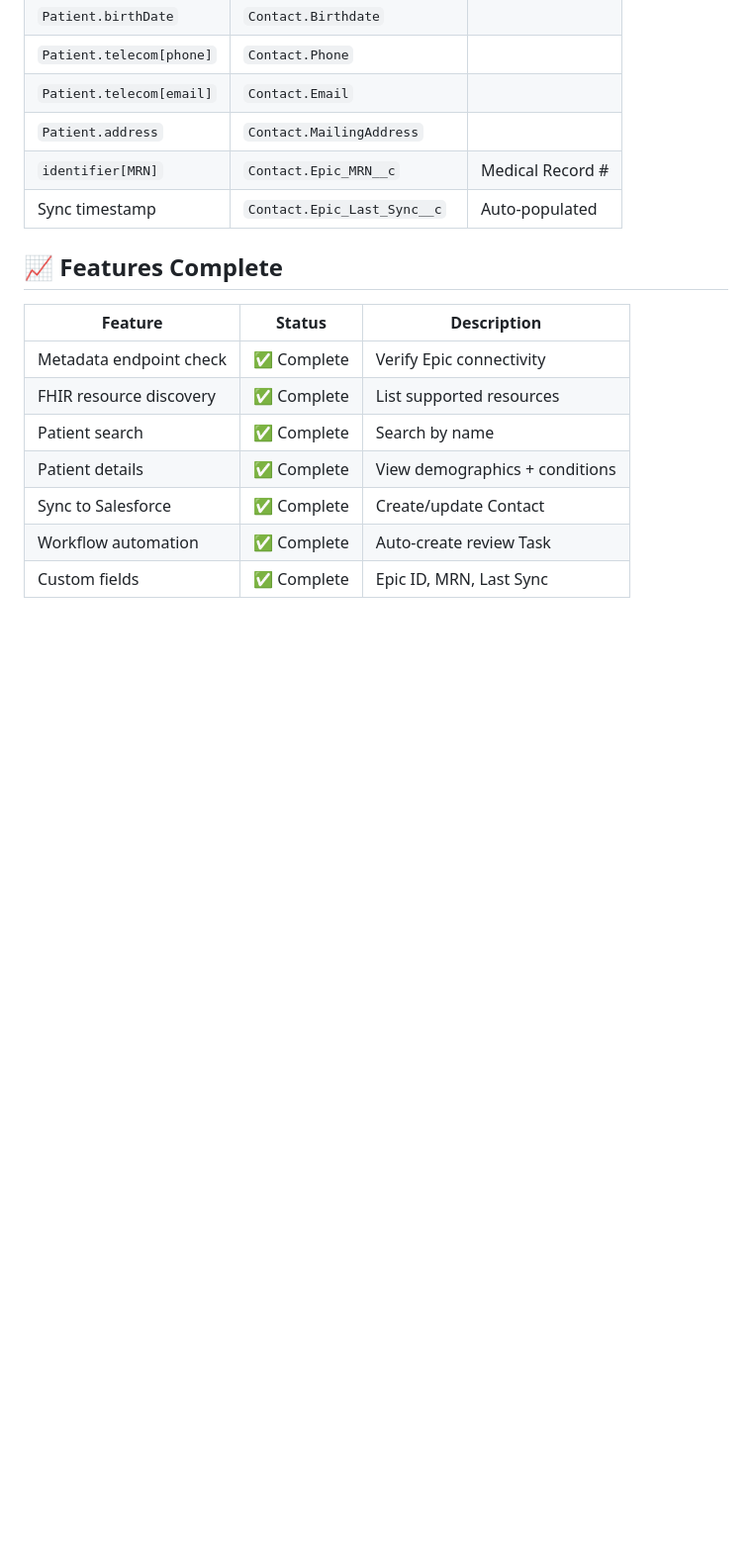
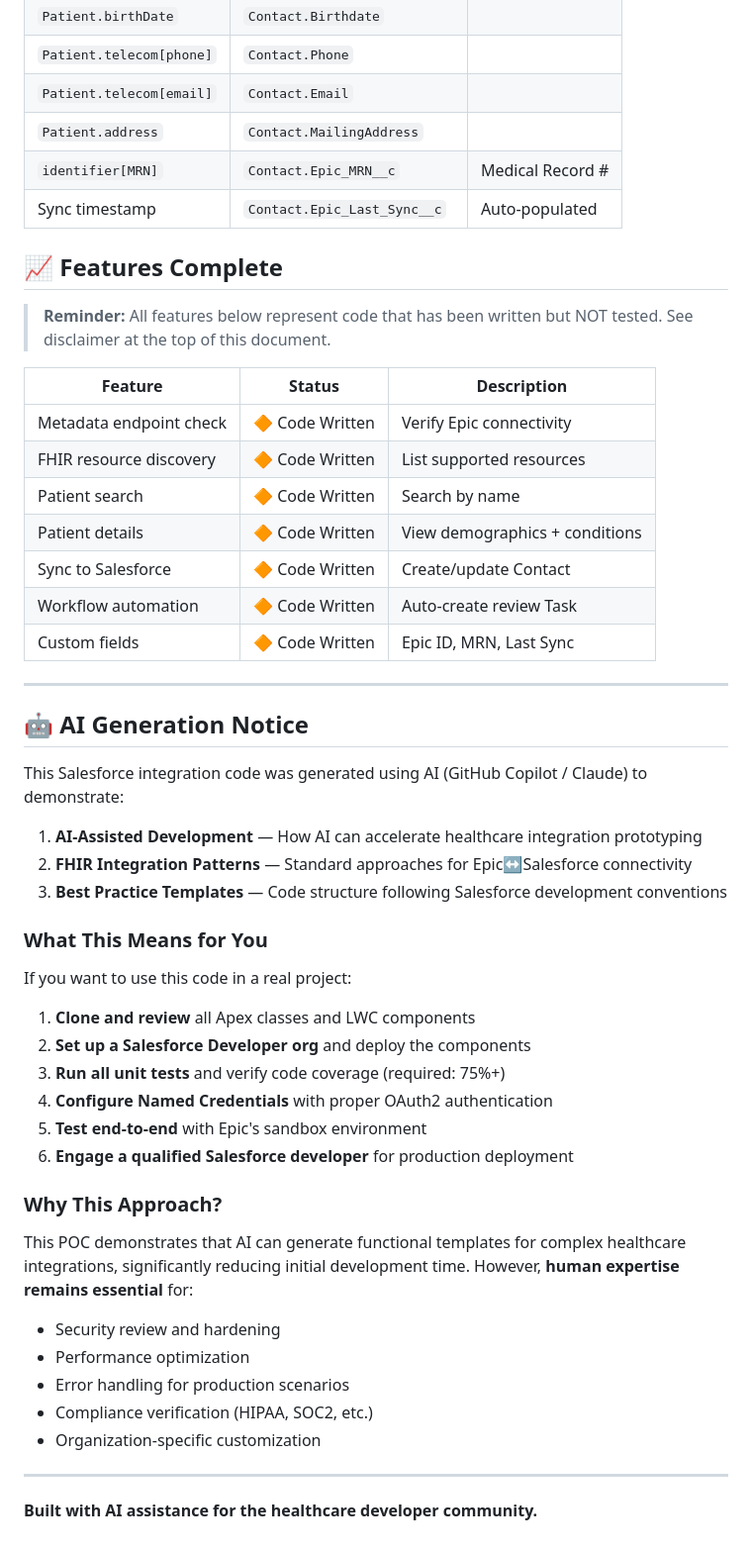
Before and after one commit to Hisham-InfoGleam/smart-epic-salesforce, a Markdown page: salesforce/README.md, the part around one of its changes. Shown at 99% size. GitHub-like rendering; blank space fills up the shorter version.

Commit message:
Add AI-generated code disclaimer for Salesforce components

```diff
--- a/salesforce/README.md
+++ b/salesforce/README.md
@@ -141,12 +154,49 @@ sfdx force:apex:test:run -c -r human -u YourOrgAlias
 
 ## 📈 Features Complete
 
+> **Reminder:** All features below represent code that has been written but NOT tested. See disclaimer at the top of this document.
+
 | Feature | Status | Description |
 |---------|--------|-------------|
-| Metadata endpoint check | ✅ Complete | Verify Epic connectivity |
-| FHIR resource discovery | ✅ Complete | List supported resources |
-| Patient search | ✅ Complete | Search by name |
-| Patient details | ✅ Complete | View demographics + conditions |
-| Sync to Salesforce | ✅ Complete | Create/update Contact |
-| Workflow automation | ✅ Complete | Auto-create review Task |
-| Custom fields | ✅ Complete | Epic ID, MRN, Last Sync |
+| Metadata endpoint check | 🔶 Code Written | Verify Epic connectivity |
+| FHIR resource discovery | 🔶 Code Written | List supported resources |
+| Patient search | 🔶 Code Written | Search by name |
+| Patient details | 🔶 Code Written | View demographics + conditions |
+| Sync to Salesforce | 🔶 Code Written | Create/update Contact |
+| Workflow automation | 🔶 Code Written | Auto-create review Task |
+| Custom fields | 🔶 Code Written | Epic ID, MRN, Last Sync |
+
+---
+
+## 🤖 AI Generation Notice
+
+This Salesforce integration code was generated using AI (GitHub Copilot / Claude) to demonstrate:
+
+1. **AI-Assisted Development** — How AI can accelerate healthcare integration prototyping
+2. **FHIR Integration Patterns** — Standard approaches for Epic↔Salesforce connectivity
+3. **Best Practice Templates** — Code structure following Salesforce development conventions
+
+### What This Means for You
+
+If you want to use this code in a real project:
+
+1. **Clone and review** all Apex classes and LWC components
+2. **Set up a Salesforce Developer org** and deploy the components
+3. **Run all unit tests** and verify code coverage (required: 75%+)
+4. **Configure Named Credentials** with proper OAuth2 authentication
+5. **Test end-to-end** with Epic's sandbox environment
+6. **Engage a qualified Salesforce developer** for production deployment
+
+### Why This Approach?
+
+This POC demonstrates that AI can generate functional templates for complex healthcare integrations, significantly reducing initial development time. However, **human expertise remains essential** for:
+
+- Security review and hardening
+- Performance optimization
+- Error handling for production scenarios
+- Compliance verification (HIPAA, SOC2, etc.)
+- Organization-specific customization
+
+---
+
+**Built with AI assistance for the healthcare developer community.**
```
Also changed, not shown: other parts of salesforce/README.md (+13 -0 lines), README.md (+9 -6 lines).
